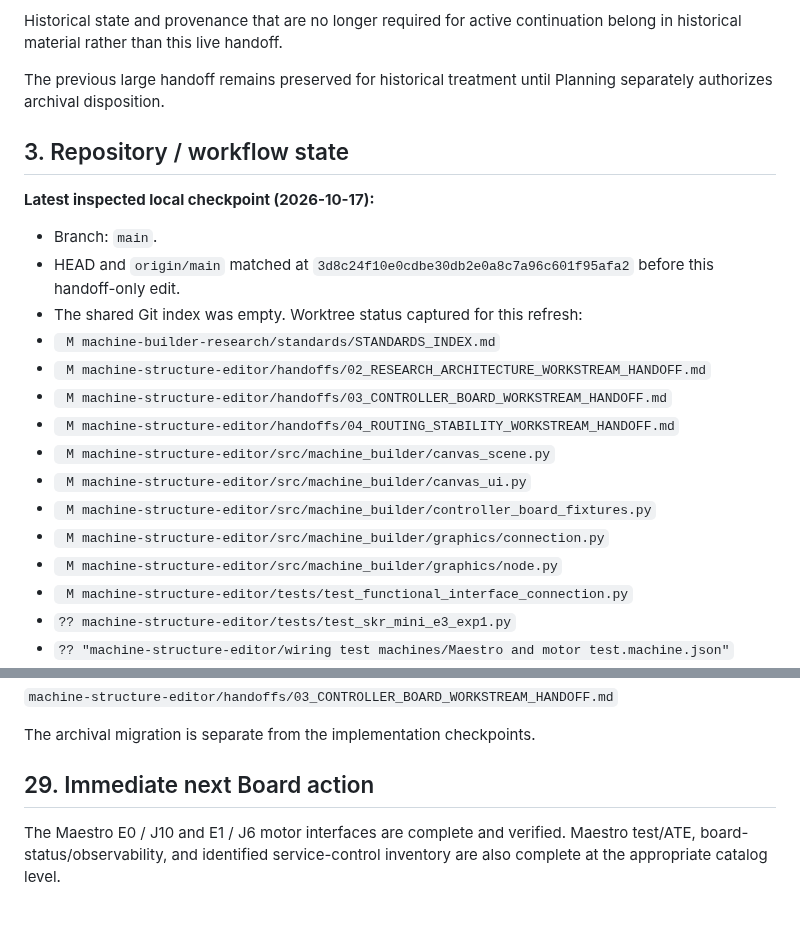
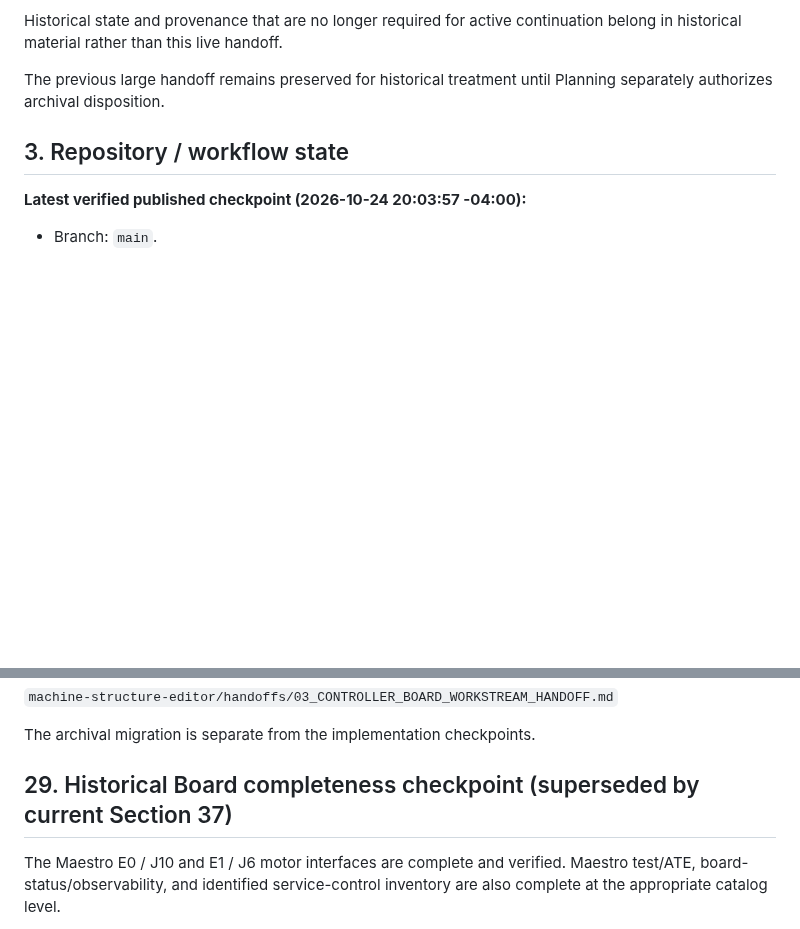
Before and after one commit to PeterTremonti/Machine-Builder, a Markdown page: machine-structure-editor/handoffs/03_CONTROLLER_BOARD_WORKSTREAM_HANDOFF.md, 2 parts joined by grey strips. GitHub-like rendering; blank space fills up the shorter version.

```diff
--- a/machine-structure-editor/handoffs/03_CONTROLLER_BOARD_WORKSTREAM_HANDOFF.md
+++ b/machine-structure-editor/handoffs/03_CONTROLLER_BOARD_WORKSTREAM_HANDOFF.md
@@ -51,20 +51,5 @@ Planning separately authorizes archival disposition.
 
 ## 3. Repository / workflow state
 
-**Latest inspected local checkpoint (2026-10-17):**
+**Latest verified published checkpoint (2026-10-24 20:03:57 -04:00):**
 - Branch: `main`.
-- HEAD and `origin/main` matched at `3d8c24f10e0cdbe30db2e0a8c7a96c601f95afa2` before this handoff-only edit.
-- The shared Git index was empty. Worktree status captured for this refresh:
-- ` M machine-builder-research/standards/STANDARDS_INDEX.md`
-- ` M machine-structure-editor/handoffs/02_RESEARCH_ARCHITECTURE_WORKSTREAM_HANDOFF.md`
-- ` M machine-structure-editor/handoffs/03_CONTROLLER_BOARD_WORKSTREAM_HANDOFF.md`
-- ` M machine-structure-editor/handoffs/04_ROUTING_STABILITY_WORKSTREAM_HANDOFF.md`
-- ` M machine-structure-editor/src/machine_builder/canvas_scene.py`
-- ` M machine-structure-editor/src/machine_builder/canvas_ui.py`
-- ` M machine-structure-editor/src/machine_builder/controller_board_fixtures.py`
-- ` M machine-structure-editor/src/machine_builder/graphics/connection.py`
-- ` M machine-structure-editor/src/machine_builder/graphics/node.py`
-- ` M machine-structure-editor/tests/test_functional_interface_connection.py`
-- `?? machine-structure-editor/tests/test_skr_mini_e3_exp1.py`
-- `?? "machine-structure-editor/wiring test machines/Maestro and motor test.machine.json"`
-
@@ -1272,7 +1261,7 @@ The live handoff remains:
 
 The archival migration is separate from the implementation checkpoints.
 
-## 29. Immediate next Board action
+## 29. Historical Board completeness checkpoint (superseded by current Section 37)
 
 The Maestro E0 / J10 and E1 / J6 motor interfaces are complete and verified.
 Maestro test/ATE, board-status/observability, and identified service-control
```
Also changed, not shown: other parts of machine-structure-editor/handoffs/03_CONTROLLER_BOARD_WORKSTREAM_HANDOFF.md (+69 -23 lines), machine-structure-editor/handoffs/03_CONTROLLER_BOARD_REPLACEMENT_PROMPT.md (+45 -34 lines).
